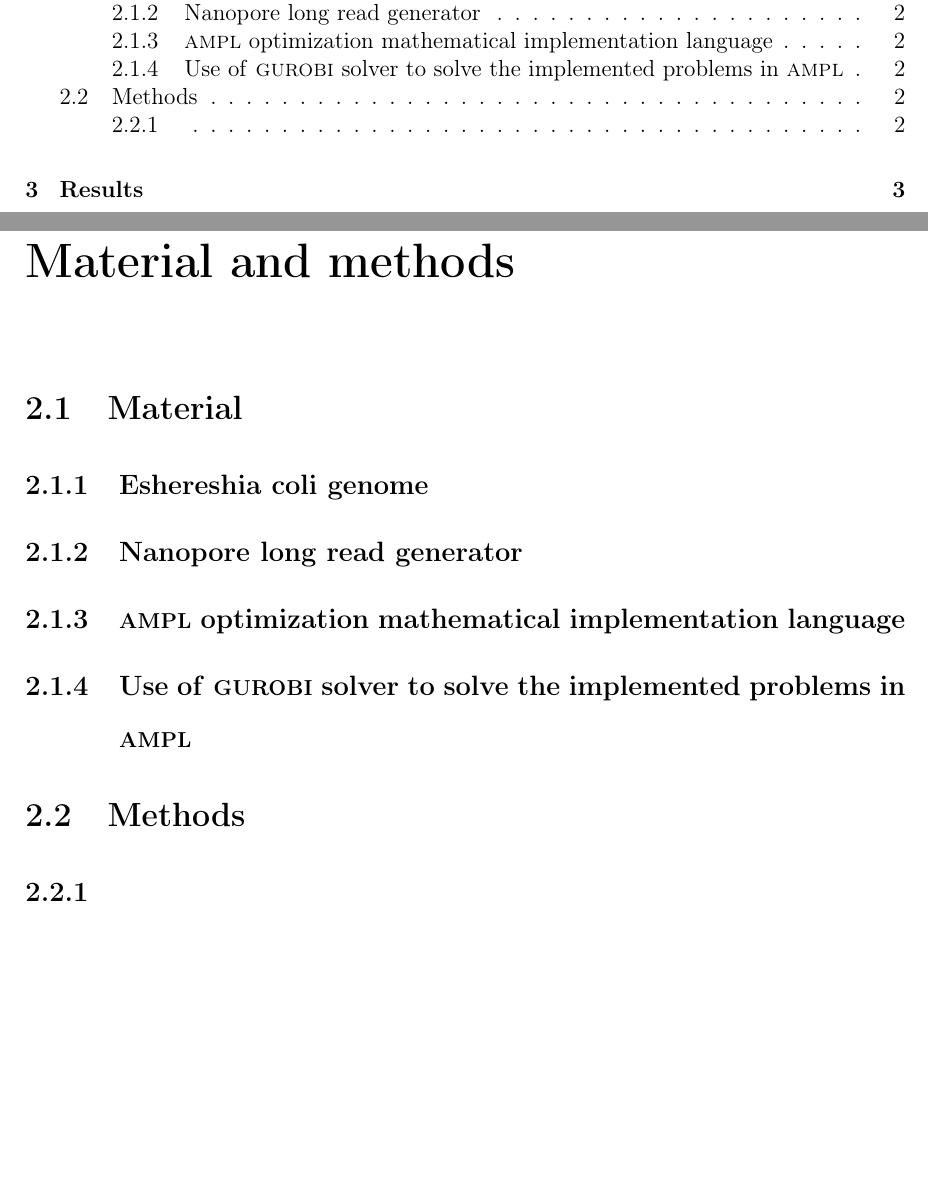
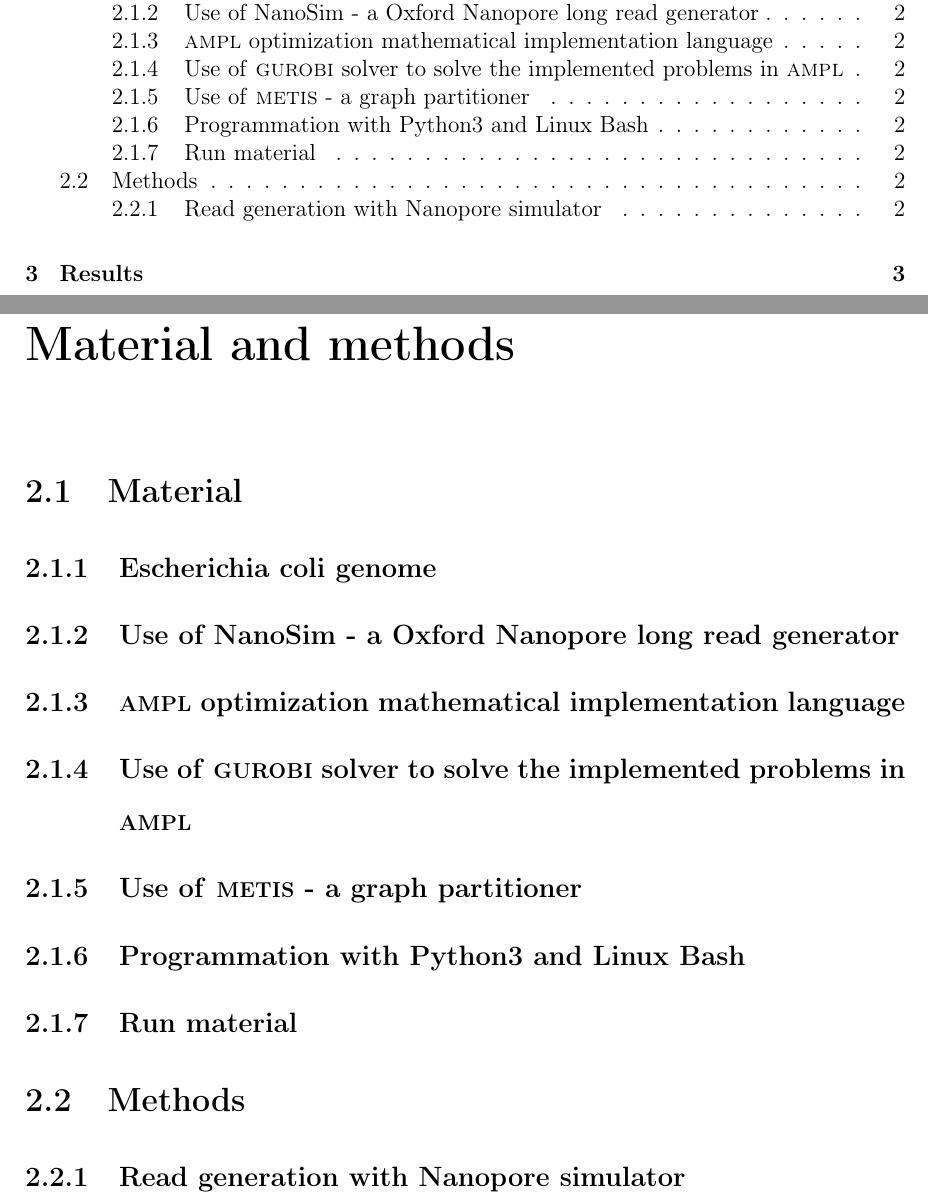
Before and after one commit to randonov/Internship_report_M1, a LaTeX document (main.tex, which reads 3_MaterialAndMethods.tex): two parts of pages 4 and 6 of 12, joined at a grey line, cut so that both start at the same text, the shorter picture padded with empty space. Compiled offline with pdfLaTeX.

Commit message:
Continue filling mAm

```diff
--- a/3_MaterialAndMethods.tex
+++ b/3_MaterialAndMethods.tex
@@ -3,7 +3,7 @@
 
 \section{Material}
 
-\subsection{Eshereshia coli genome}
+\subsection{Escherichia coli genome}
 % from NCBI
 % VERSION ?
 % WHY ?
@@ -12,22 +12,37 @@
 % -> as a bacteria, has two main inversed repeated region (IRa and IRb)
 % -> circular genome
 
-\subsection{Nanopore long read generator}
+\subsection{Use of NanoSim - a Oxford Nanopore long read generator}
 % SOFTWARE REFERENCES
+% DATE OF CREATION + LAST UPDATE (VERSION)
 % ERROR TYPE AND RATE
 % WHY ?
 
 \subsection{\textsc{ampl} optimization mathematical implementation language}
 % SOFTWARE REFERENCES
-% DATE OF CREATION + LAST UPDATE
+% DATE OF CREATION + LAST UPDATE (VERSION)
 % This is a non-free software
 
 \subsection{Use of \textsc{gurobi} solver to solve the implemented problems in \textsc{ampl}}
-%
+% SOLVER REFERENCES
+% DATE OF CREATION + LAST UPDATE (VERSION)
 
+\subsection{Use of \textsc{metis} - a graph partitioner}
+% SOFTWARE REFERENCES
+% DATE OF CREATION + LAST UPDATE (VERSION)
+
+\subsection{Programmation with Python3 and Linux Bash}
+% Version of python3 and bash
+
+\subsection{Run material}
+% Personal laptop on linux
+% 16GB RAM
+% i5-7th generation processor
+% Ubuntu 18.10 OS
 
 \section{Methods}
 
-\subsection{}
+% Pipeline description
+\subsection{Read generation with Nanopore simulator}
 
 \newpage
```
